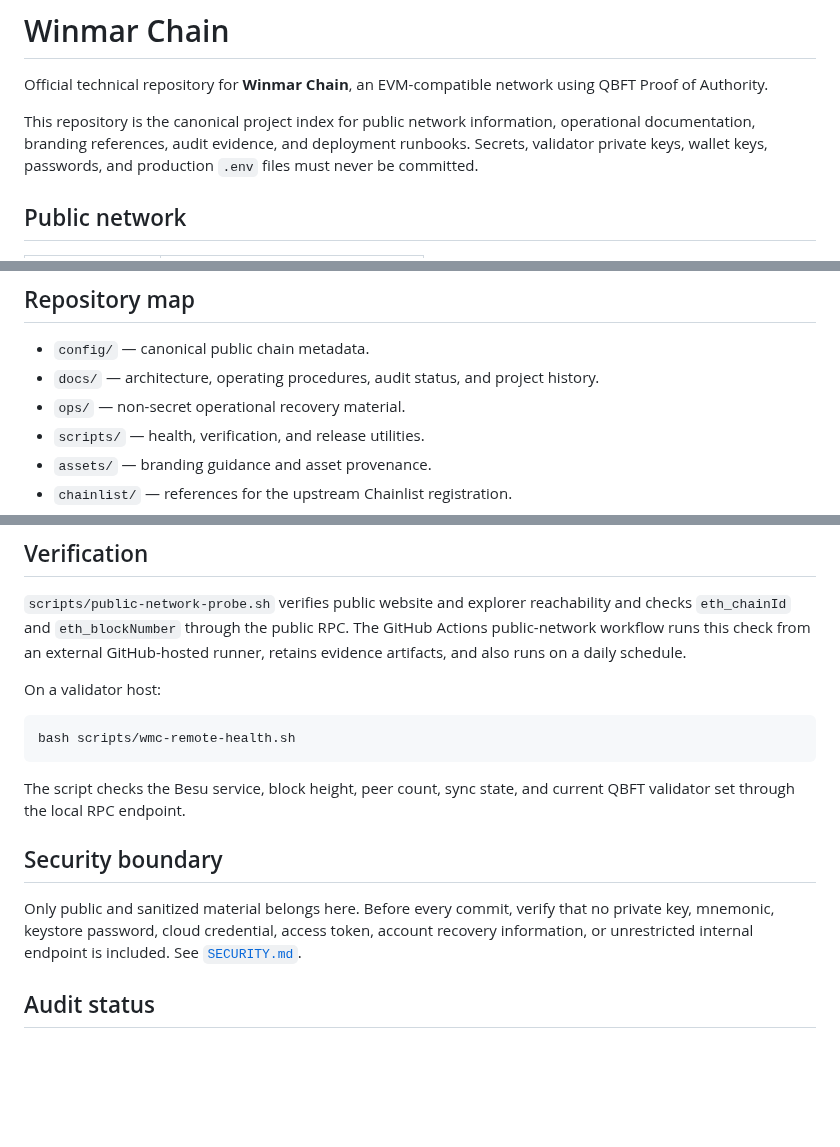
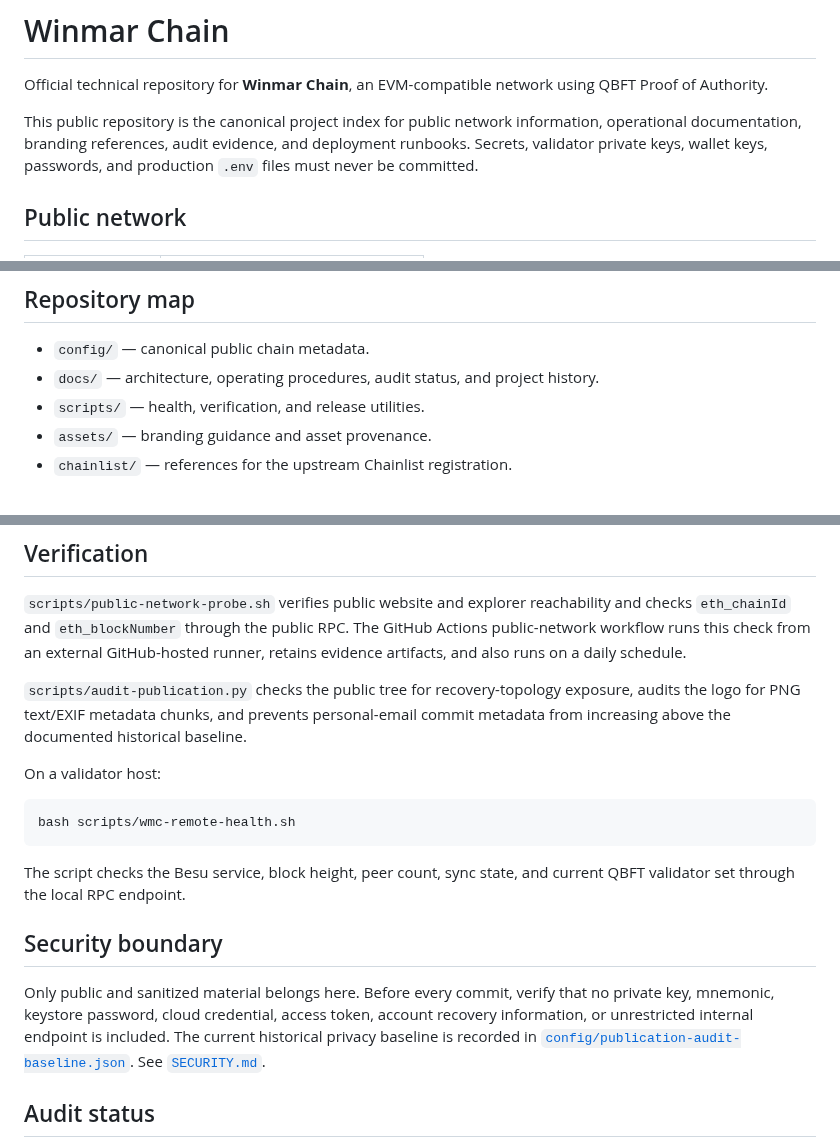
Before and after one commit to eriqueedw-star/winmar-chain, a Markdown page: README.md, 3 parts joined by grey strips. Rendered like a GitHub page; blank space fills up the shorter version.

Commit message:
Reconcile README with public repository state

````diff
--- a/README.md
+++ b/README.md
@@ -2,7 +2,7 @@
 
 Official technical repository for **Winmar Chain**, an EVM-compatible network using QBFT Proof of Authority.
 
-This repository is the canonical project index for public network information, operational documentation, branding references, audit evidence, and deployment runbooks. Secrets, validator private keys, wallet keys, passwords, and production `.env` files must never be committed.
+This public repository is the canonical project index for public network information, operational documentation, branding references, audit evidence, and deployment runbooks. Secrets, validator private keys, wallet keys, passwords, and production `.env` files must never be committed.
 
 ## Public network
 
@@ -23,7 +23,6 @@ The machine-readable public metadata lives in [`config/network.json`](config/net
 
 - `config/` — canonical public chain metadata.
 - `docs/` — architecture, operating procedures, audit status, and project history.
-- `ops/` — non-secret operational recovery material.
 - `scripts/` — health, verification, and release utilities.
 - `assets/` — branding guidance and asset provenance.
 - `chainlist/` — references for the upstream Chainlist registration.
@@ -48,6 +47,8 @@ Unverified production consensus parameters must not be invented or copied into t
 
 `scripts/public-network-probe.sh` verifies public website and explorer reachability and checks `eth_chainId` and `eth_blockNumber` through the public RPC. The GitHub Actions public-network workflow runs this check from an external GitHub-hosted runner, retains evidence artifacts, and also runs on a daily schedule.
 
+`scripts/audit-publication.py` checks the public tree for recovery-topology exposure, audits the logo for PNG text/EXIF metadata chunks, and prevents personal-email commit metadata from increasing above the documented historical baseline.
+
 On a validator host:
 
 ```bash
@@ -58,7 +59,7 @@ The script checks the Besu service, block height, peer count, sync state, and cu
 
 ## Security boundary
 
-Only public and sanitized material belongs here. Before every commit, verify that no private key, mnemonic, keystore password, cloud credential, access token, account recovery information, or unrestricted internal endpoint is included. See [`SECURITY.md`](SECURITY.md).
+Only public and sanitized material belongs here. Before every commit, verify that no private key, mnemonic, keystore password, cloud credential, access token, account recovery information, or unrestricted internal endpoint is included. The current historical privacy baseline is recorded in [`config/publication-audit-baseline.json`](config/publication-audit-baseline.json). See [`SECURITY.md`](SECURITY.md).
 
 ## Audit status
 
````
